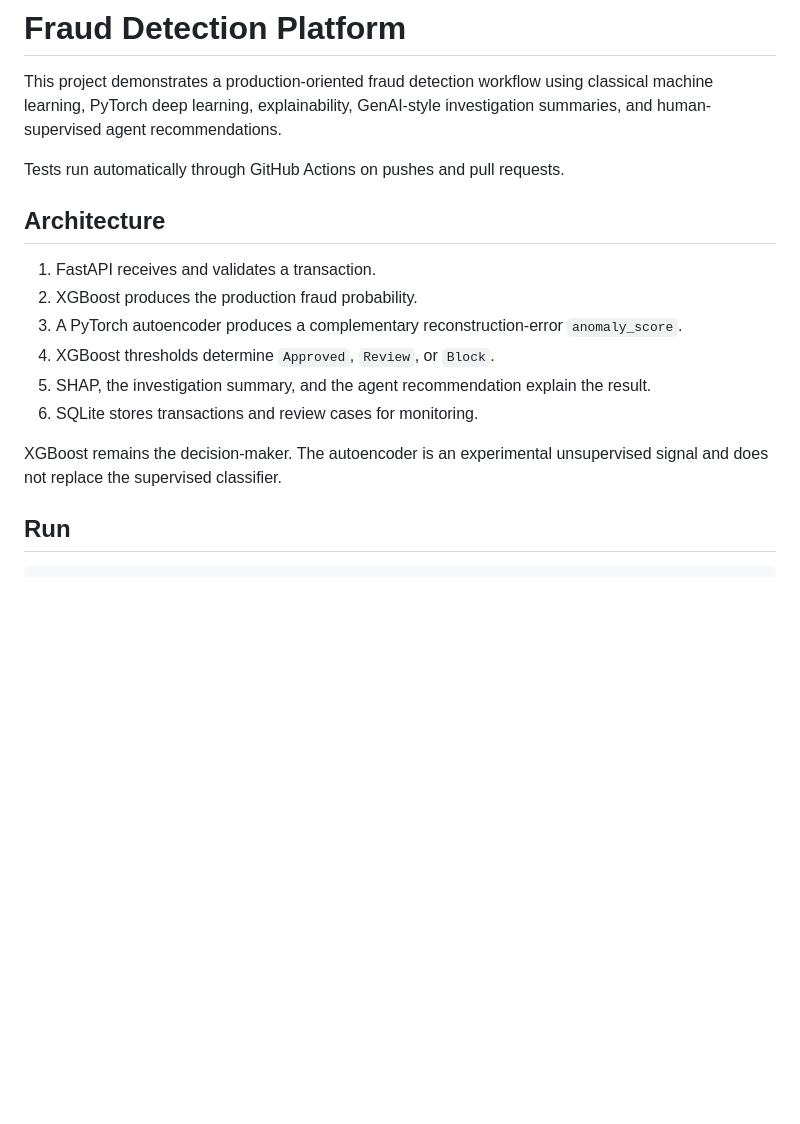
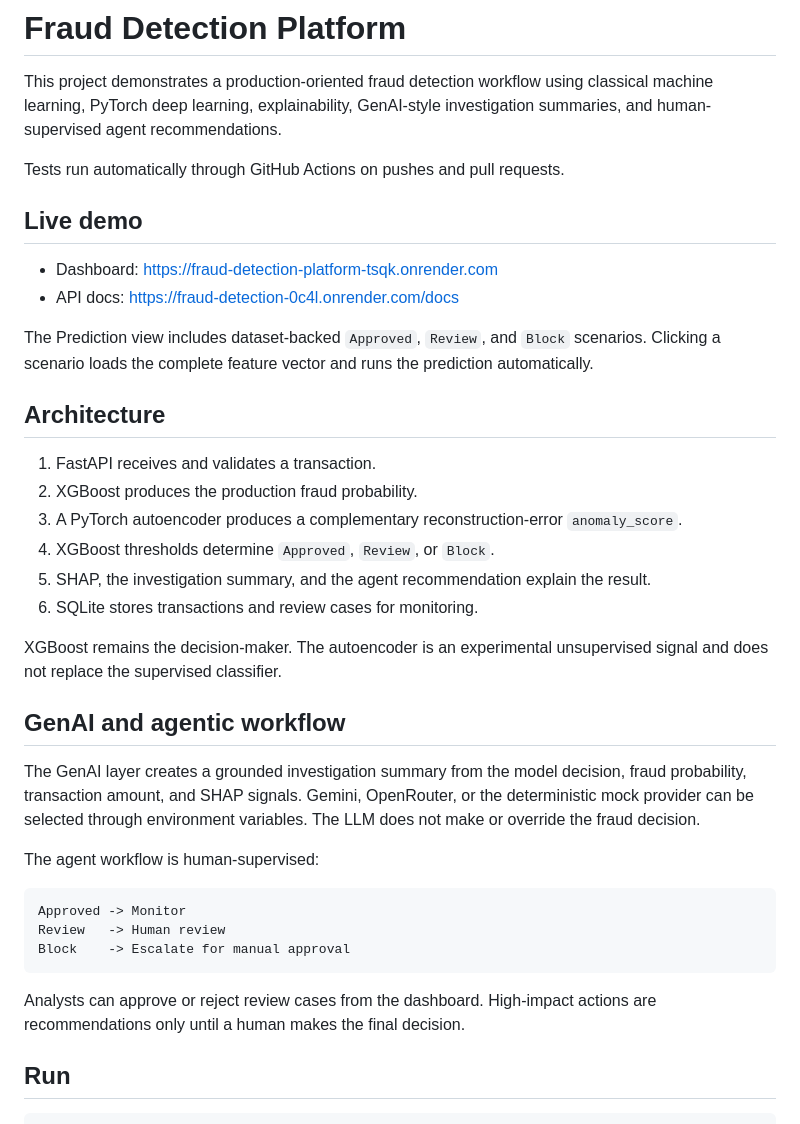
Before and after one commit to rb-bhatt/fraud_detection_platform, a Markdown page: README.md, the part around one of its changes. Drawn GitHub-style; blank space fills up the shorter version.

````diff
--- a/README.md
+++ b/README.md
@@ -5,6 +5,15 @@ classical machine learning, PyTorch deep learning, explainability, GenAI-style
 investigation summaries, and human-supervised agent recommendations.
 
 Tests run automatically through GitHub Actions on pushes and pull requests.
+
+## Live demo
+
+- Dashboard: https://fraud-detection-platform-tsqk.onrender.com
+- API docs: https://fraud-detection-0c4l.onrender.com/docs
+
+The Prediction view includes dataset-backed `Approved`, `Review`, and `Block`
+scenarios. Clicking a scenario loads the complete feature vector and runs the
+prediction automatically.
 
 ## Architecture
 
@@ -19,6 +28,24 @@ Tests run automatically through GitHub Actions on pushes and pull requests.
 
 XGBoost remains the decision-maker. The autoencoder is an experimental
 unsupervised signal and does not replace the supervised classifier.
+
+## GenAI and agentic workflow
+
+The GenAI layer creates a grounded investigation summary from the model
+decision, fraud probability, transaction amount, and SHAP signals. Gemini,
+OpenRouter, or the deterministic mock provider can be selected through
+environment variables. The LLM does not make or override the fraud decision.
+
+The agent workflow is human-supervised:
+
+```text
+Approved -> Monitor
+Review   -> Human review
+Block    -> Escalate for manual approval
+```
+
+Analysts can approve or reject review cases from the dashboard. High-impact
+actions are recommendations only until a human makes the final decision.
 
 ## Run
 
````
Also changed, not shown: other parts of README.md (+35 -0 lines).
